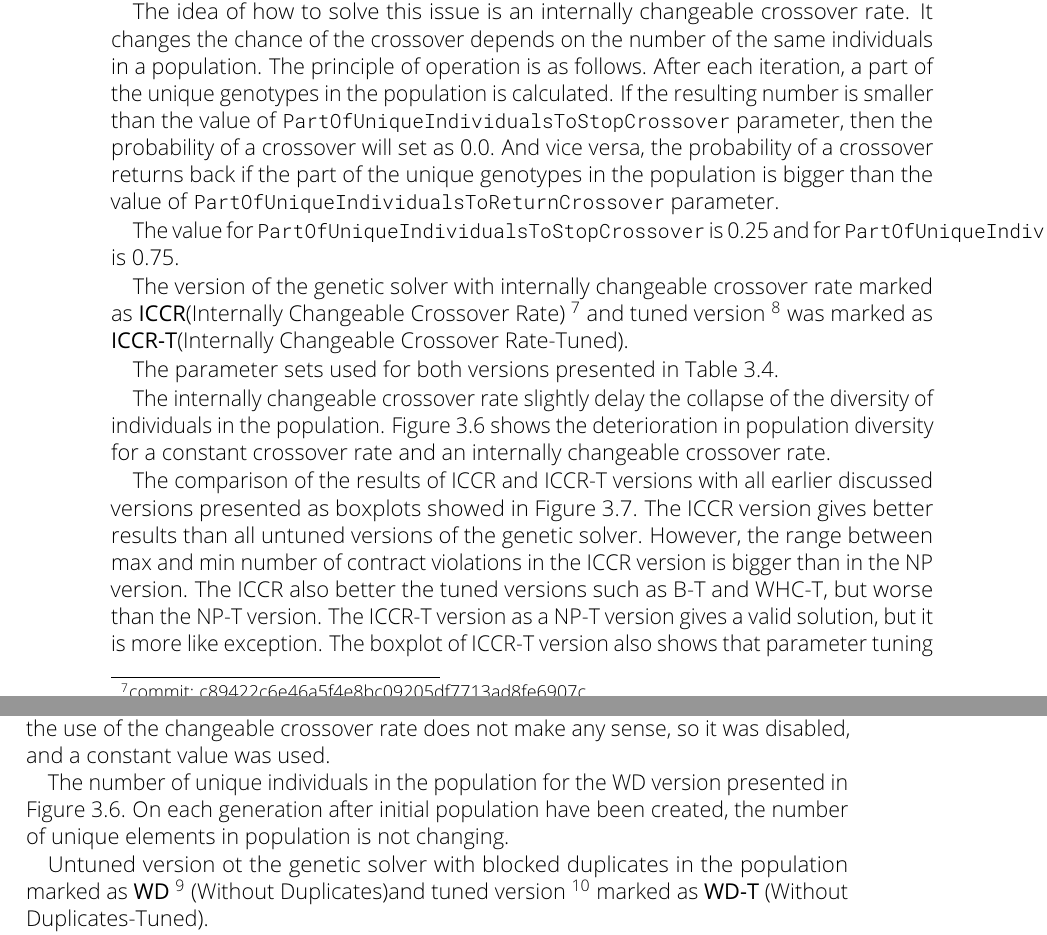
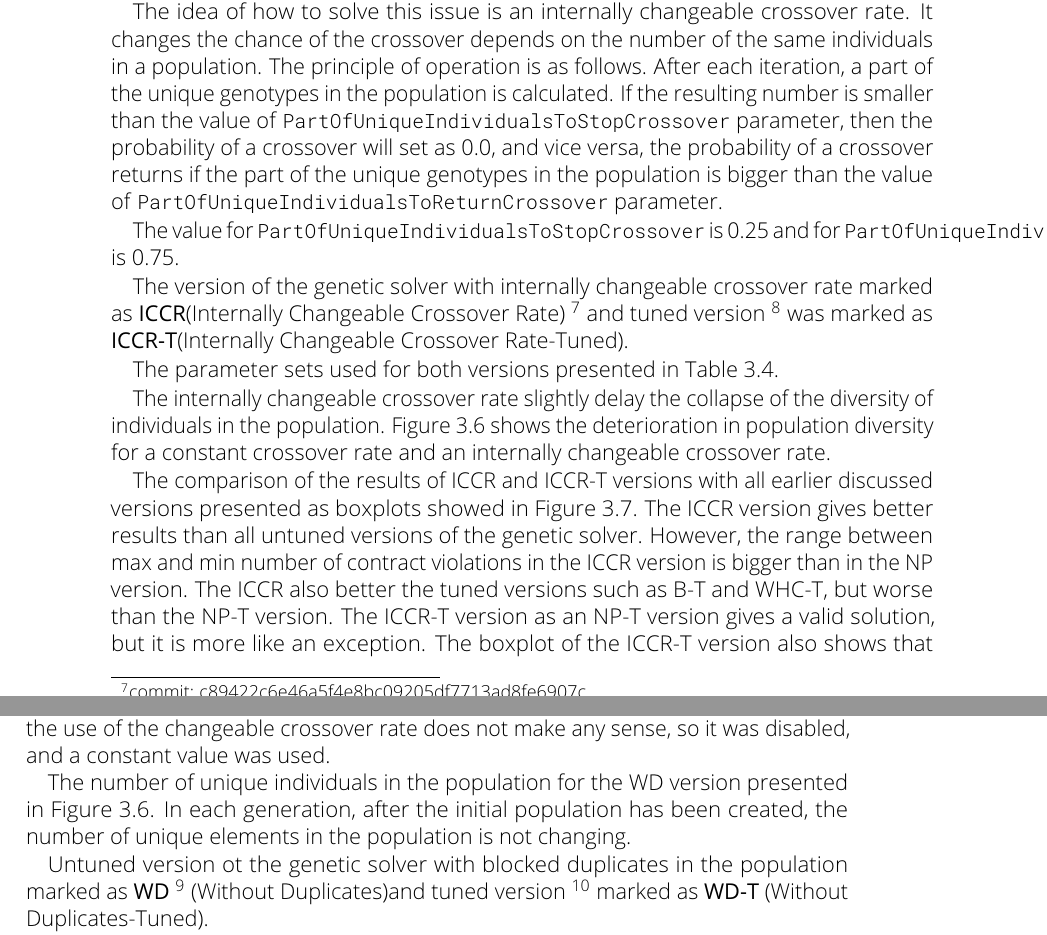
Before and after one commit to RomanKosovnenko/master_thesis, a LaTeX thesis (thesis.tex, which reads sections/implementations.tex): two parts of pages 29 and 30 of 50, joined at a grey line, cut so that both start at the same text. Compiled offline with pdfLaTeX.

Commit message:
impl fix

```diff
--- a/sections/implementations.tex
+++ b/sections/implementations.tex
@@ -217,7 +217,7 @@ This section showed that the parameters thought out in the algorithm are as impo
 The reason all individuals become the same is due to the creation of offspring. To create new individuals, the selector takes the best individuals. Crossover, takes two individuals from the selector, and performing a gene change, creates two new individuals. If these individuals give a worse solution, then the selector in the new iteration will drop them, and if they are close, they will take them to create new individuals. At a certain point, it will be a situation that the crossover occurs between two identical genotypes, which creates two the same individuals. There is a chase \texttt{1~-~mutationRate} that mutation will not happen, and two identical as parents individuals will be added to the population. It increases the number of identical elements and leads to the collapse of the genetic diversity of the population.
 
 The idea of how to solve this issue is an internally changeable crossover rate. It changes the chance of the crossover depends on the number of the same individuals in a population.
-The principle of operation is as follows. After each iteration, a part of the unique genotypes in the population is calculated. If the resulting number is smaller than the value of \texttt{PartOfUniqueIndividualsToStopCrossover} parameter, then the probability of a crossover will set as 0.0. And vice versa, the probability of a crossover returns back if the part of the unique genotypes in the population is bigger than the value of \texttt{PartOfUniqueIndividualsToReturnCrossover} parameter.
+The principle of operation is as follows. After each iteration, a part of the unique genotypes in the population is calculated. If the resulting number is smaller than the value of \texttt{PartOfUniqueIndividualsToStopCrossover} parameter, then the probability of a crossover will set as 0.0, and vice versa, the probability of a crossover returns if the part of the unique genotypes in the population is bigger than the value of \texttt{PartOfUniqueIndividualsToReturnCrossover} parameter.
 
 The value for \texttt{PartOfUniqueIndividualsToStopCrossover} is 0.25 and for \texttt{PartOfUniqueIndividualsToReturnCrossover} is 0.75.
 
@@ -265,7 +265,7 @@ The internally changeable crossover rate slightly delay the collapse of the dive
 
 
 The comparison of the results of ICCR and ICCR-T versions with all earlier discussed versions presented as boxplots showed in Figure~\ref{fig:boxplotsolverAdaptiveCrossoverTuning}. The ICCR version gives better results than all untuned versions of the genetic solver. However, the range between max and min number of contract violations in the ICCR version is bigger than in the NP version.
-The ICCR also better the tuned versions such as B-T and WHC-T, but worse than the NP-T version. The ICCR-T version as a NP-T version gives a valid solution, but it is more like exception. The boxplot of ICCR-T version also shows that parameter tuning for internally changeable parameters works not so efficient as for static parameters like in NP version, at least for the discussed problem.
+The ICCR also better the tuned versions such as B-T and WHC-T, but worse than the NP-T version. The ICCR-T version as an NP-T version gives a valid solution, but it is more like an exception. The boxplot of the ICCR-T version also shows that parameter tuning for internally changeable parameters works not so efficient as for static parameters like in NP version, at least for the discussed problem.
 
 \begin{figure}
 	\centering
@@ -282,7 +282,7 @@ This section shows that parameter control could improve the results and delay st
 
 Because the changeable crossover rate from the previous section only delays the collapse of the diversity of individuals in the population. We decide to try a more radical solution. We block the possibility of adding to the population a new individual if the population already contains the same individual. It means that at any moment, the population will consist of unique individuals. In this version of the genetic solver, the use of the changeable crossover rate does not make any sense, so it was disabled, and a constant value was used.
 
-The number of unique individuals in the population for the WD version presented in Figure~\ref{fig:UniqIndividualsPerGeneration3}. On each generation after initial population have been created, the number of unique elements in population is not changing.
+The number of unique individuals in the population for the WD version presented in Figure~\ref{fig:UniqIndividualsPerGeneration3}. In each generation, after the initial population has been created, the number of unique elements in the population is not changing.
 
 Untuned version ot the genetic solver with blocked duplicates in the population marked as  \textbf{WD}~\footnote{commit: \href{https://git-st.inf.tu-dresden.de/mquat/mquat2/commit/1d79c50d7932c9216c653bf6d0354d990f6aecbc}{1d79c50d7932c9216c653bf6d0354d990f6aecbc}}~(Without Duplicates)and tuned version~\footnote{commit: \href{https://git-st.inf.tu-dresden.de/mquat/mquat2/commit/24504c77024ac383c77849c5121471e0f06ce913}{24504c77024ac383c77849c5121471e0f06ce913}} marked as \textbf{WD-T}~(Without Duplicates-Tuned).
 
```
Also changed, not shown: sections/implementations.tex (4 more changed lines).
